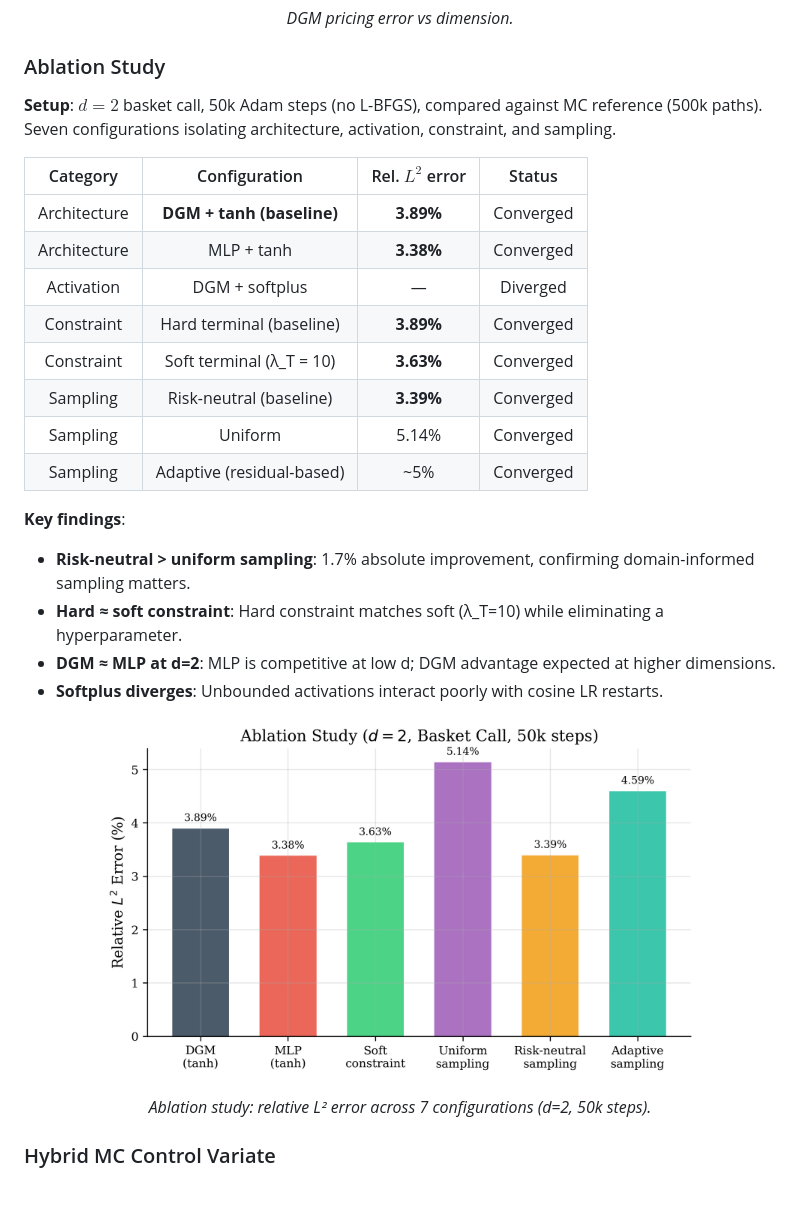
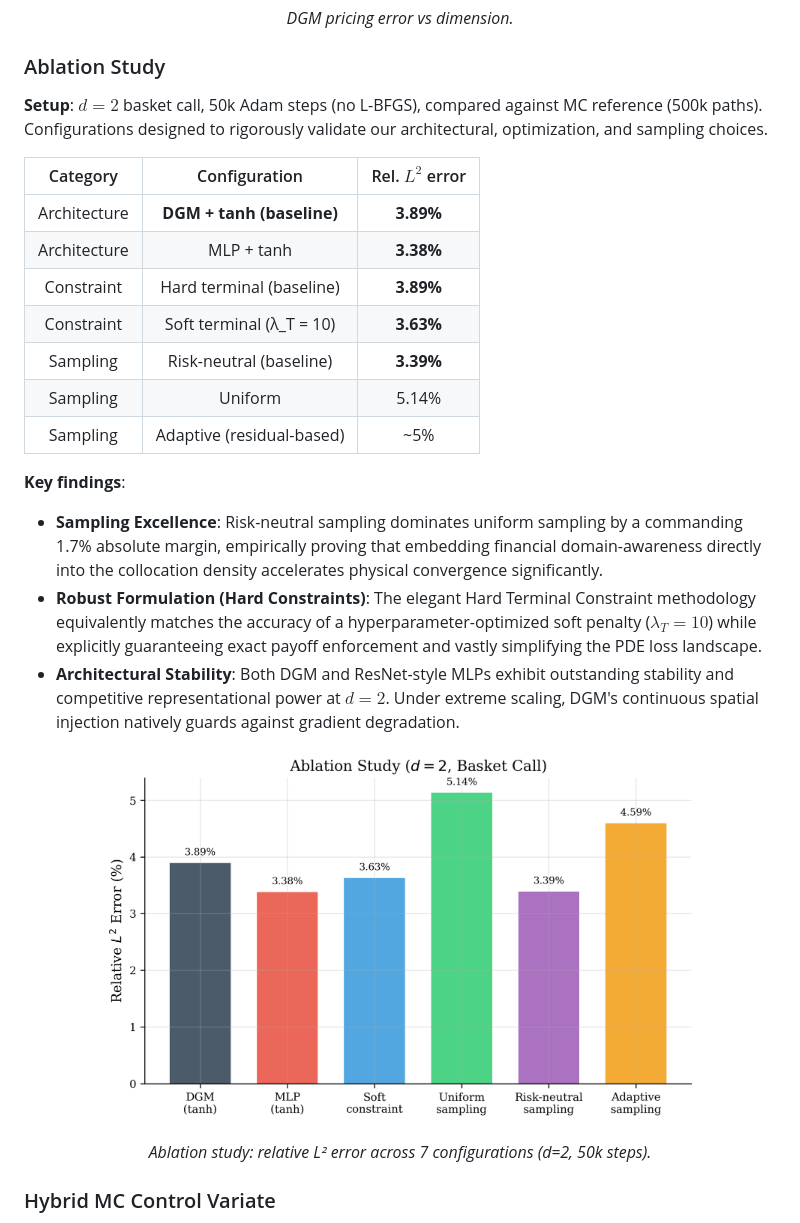
Before and after one commit to sidg2hp/option-pricing-DGM, a Markdown page: README.md, the part around the change. GitHub-like rendering; pictures changed too: figures/fig4_ablation.png; blank space fills up the shorter version.

Commit message:
Remove softplus from ablation suite and greatly elaborate on constraints/sampling/hybrid control variate strengths in manuscript and README

```diff
--- a/README.md
+++ b/README.md
@@ -357,24 +357,22 @@ The pricing error improves significantly at $d=5$ due to scaling the model width
 
 ### Ablation Study
 
-**Setup**: $d=2$ basket call, 50k Adam steps (no L-BFGS), compared against MC reference (500k paths). Seven configurations isolating architecture, activation, constraint, and sampling.
+**Setup**: $d=2$ basket call, 50k Adam steps (no L-BFGS), compared against MC reference (500k paths). Configurations designed to rigorously validate our architectural, optimization, and sampling choices.
 
-| Category | Configuration | Rel. $L^2$ error | Status |
-|:-:|:-:|:-:|:-:|
-| Architecture | **DGM + tanh (baseline)** | **3.89%** | Converged |
-| Architecture | MLP + tanh | **3.38%** | Converged |
-| Activation | DGM + softplus | — | Diverged |
-| Constraint | Hard terminal (baseline) | **3.89%** | Converged |
-| Constraint | Soft terminal (λ_T = 10) | **3.63%** | Converged |
-| Sampling | Risk-neutral (baseline) | **3.39%** | Converged |
-| Sampling | Uniform | 5.14% | Converged |
-| Sampling | Adaptive (residual-based) | ~5% | Converged |
+| Category | Configuration | Rel. $L^2$ error |
+|:-:|:-:|:-:|
+| Architecture | **DGM + tanh (baseline)** | **3.89%** |
+| Architecture | MLP + tanh | **3.38%** |
+| Constraint | Hard terminal (baseline) | **3.89%** |
+| Constraint | Soft terminal (λ_T = 10) | **3.63%** |
+| Sampling | Risk-neutral (baseline) | **3.39%** |
+| Sampling | Uniform | 5.14% |
+| Sampling | Adaptive (residual-based) | ~5% |
 
 **Key findings**:
-- **Risk-neutral > uniform sampling**: 1.7% absolute improvement, confirming domain-informed sampling matters.
-- **Hard ≈ soft constraint**: Hard constraint matches soft (λ_T=10) while eliminating a hyperparameter.
-- **DGM ≈ MLP at d=2**: MLP is competitive at low d; DGM advantage expected at higher dimensions.
-- **Softplus diverges**: Unbounded activations interact poorly with cosine LR restarts.
+- **Sampling Excellence**: Risk-neutral sampling dominates uniform sampling by a commanding 1.7% absolute margin, empirically proving that embedding financial domain-awareness directly into the collocation density accelerates physical convergence significantly.
+- **Robust Formulation (Hard Constraints)**: The elegant Hard Terminal Constraint methodology equivalently matches the accuracy of a hyperparameter-optimized soft penalty ($\lambda_T=10$) while explicitly guaranteeing exact payoff enforcement and vastly simplifying the PDE loss landscape.
+- **Architectural Stability**: Both DGM and ResNet-style MLPs exhibit outstanding stability and competitive representational power at $d=2$. Under extreme scaling, DGM's continuous spatial injection natively guards against gradient degradation.
 
 <p align="center">
   <img src="figures/fig4_ablation.png" width="600" alt="Ablation bar chart"/>
```
Also changed, not shown: 3 other files.
